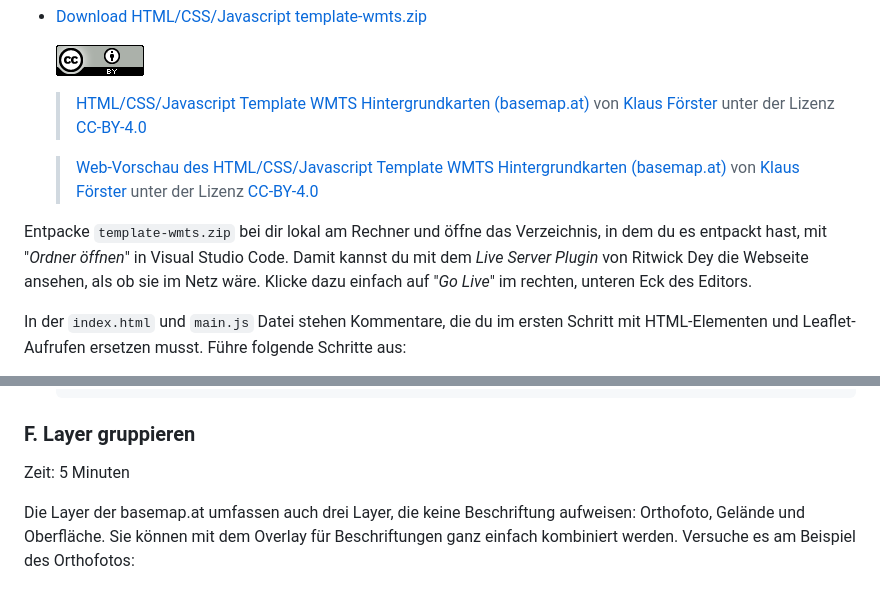
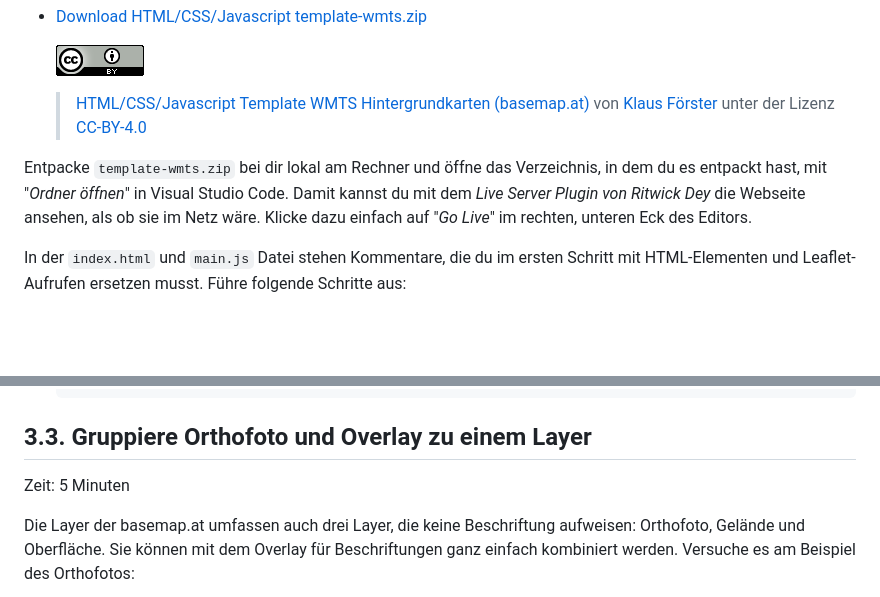
Before and after one commit to webmapping-oer/wmts, a Markdown page: README.md, 2 parts joined by grey strips. Drawn GitHub-style; blank space fills up the shorter version.

````diff
--- a/README.md
+++ b/README.md
@@ -76,9 +77,7 @@ Damit ist es Zeit, sich der Visualisierung mit Leaflet zuzuwenden. Damit du dich
 
     > [HTML/CSS/Javascript Template WMTS Hintergrundkarten (basemap.at)](https://webmapping-oer.github.io/wmts/material/template-wmts.zip) von [Klaus Förster](mailto:klaus.foerster@uibk.ac.at) unter der Lizenz [CC-BY-4.0](https://creativecommons.org/licenses/by/4.0/deed.de)
 
-    > [Web-Vorschau des HTML/CSS/Javascript Template WMTS Hintergrundkarten (basemap.at)](https://webmapping-oer.github.io/wmts/material/template/index.html) von [Klaus Förster](mailto:klaus.foerster@uibk.ac.at) unter der Lizenz [CC-BY-4.0](https://creativecommons.org/licenses/by/4.0/deed.de)
-
-Entpacke `template-wmts.zip` bei dir lokal am Rechner und öffne das Verzeichnis, in dem du es entpackt hast, mit "*Ordner öffnen*" in Visual Studio Code. Damit kannst du mit dem *Live Server Plugin* von Ritwick Dey die Webseite ansehen, als ob sie im Netz wäre. Klicke dazu einfach auf "*Go Live*" im rechten, unteren Eck des Editors.
+Entpacke `template-wmts.zip` bei dir lokal am Rechner und öffne das Verzeichnis, in dem du es entpackt hast, mit "*Ordner öffnen*" in Visual Studio Code. Damit kannst du mit dem *Live Server Plugin von Ritwick Dey* die Webseite ansehen, als ob sie im Netz wäre. Klicke dazu einfach auf "*Go Live*" im rechten, unteren Eck des Editors.
 
 In der `index.html` und `main.js` Datei stehen Kommentare, die du im ersten Schritt mit HTML-Elementen und Leaflet-Aufrufen ersetzen musst. Führe folgende Schritte aus:
 
@@ -189,7 +188,7 @@ Die Layer-Control für die verfügbaren basemap.at Layer erstellst du in zwei Sc
     }).addTo(map);
     ```
 
-### F. Layer gruppieren
+## 3.3. Gruppiere Orthofoto und Overlay zu einem Layer
 
 Zeit: 5 Minuten
 
````
Also changed, not shown: other parts of README.md (+26 -22 lines).
